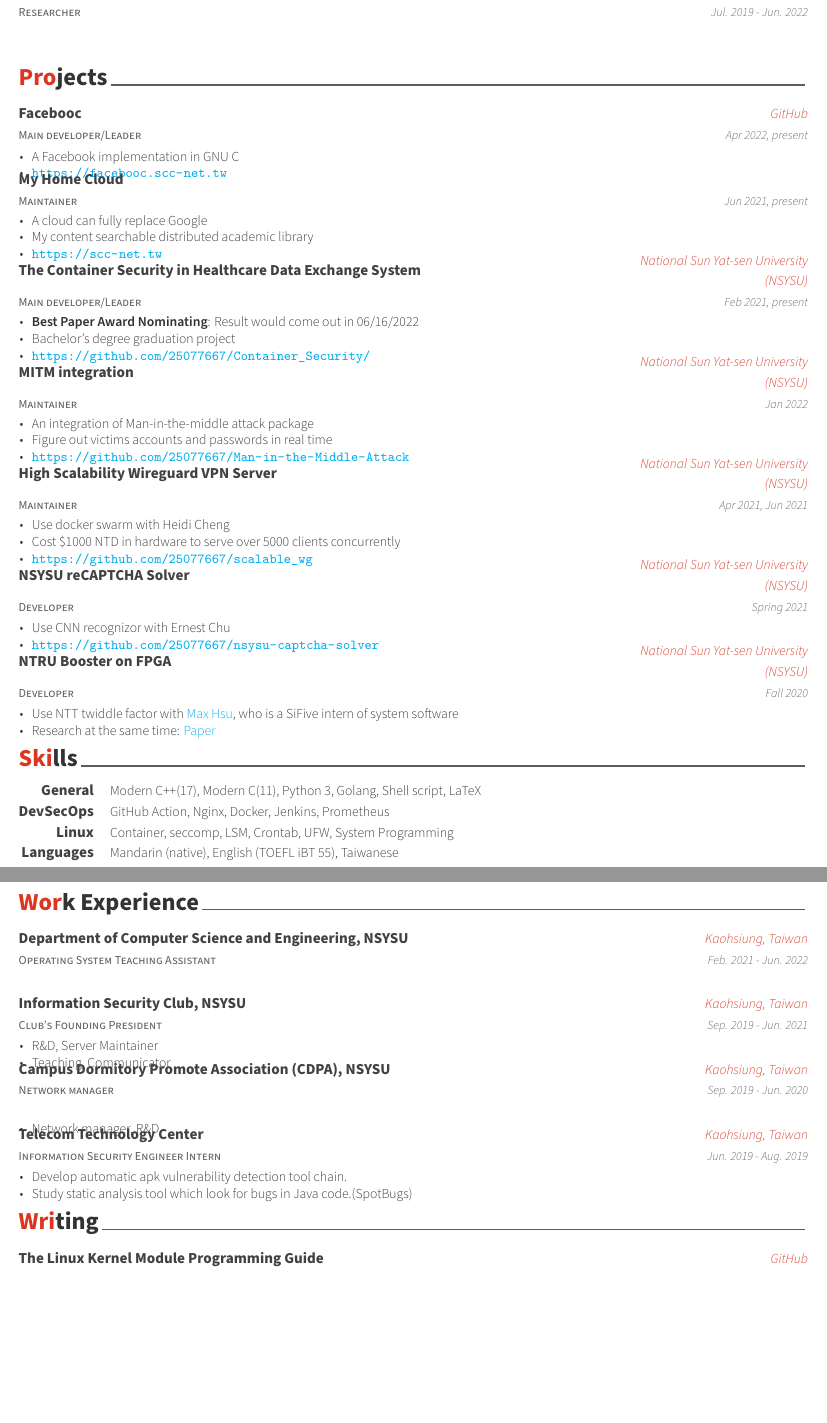
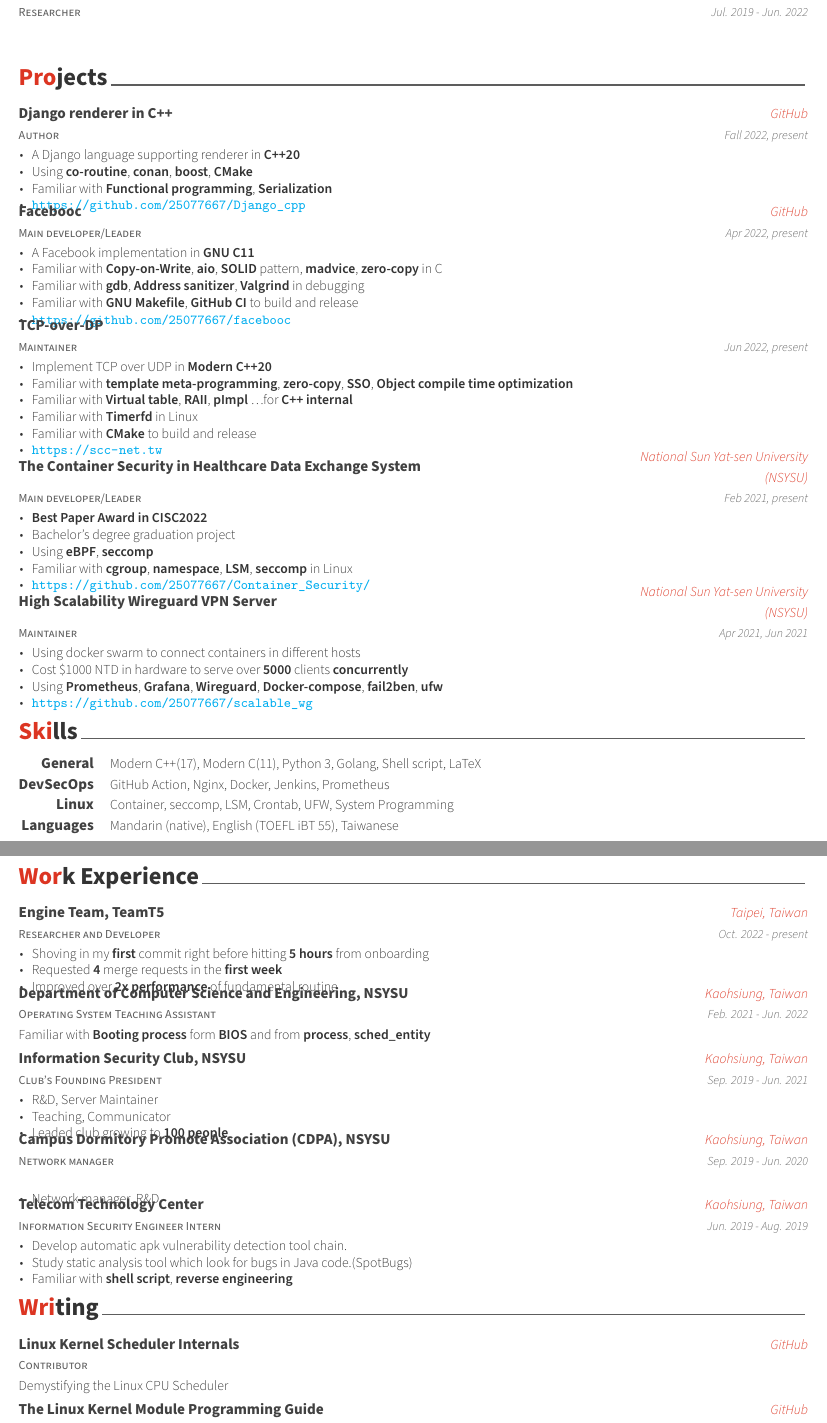
Before and after one commit to 25077667/Resume, a LaTeX CV (resume/resume.tex, which reads resume/src/education.tex, resume/src/experience.tex, resume/src/projects.tex): two parts of pages 1 and 2 of 2, joined at a grey line, cut so that both start at the same text, the shorter picture padded with empty space. Compiled offline with XeLaTeX.

Commit message:
Draft version of commiting info2022 HW3

```diff
--- a/resume/resume.tex
+++ b/resume/resume.tex
@@ -63,7 +63,7 @@
 % Available options: circle|rectangle,edge/noedge,left/right
 \photo[rectangle,edge,right]{./src/profile}
 \name{Chih-Hsuan Yang}{(楊志璿)}
-\position{Container Security Researcher{\enskip\cdotp\enskip}DevSecOps}
+\position{Container Security Researcher{\enskip\cdotp\enskip}SDET{\enskip\cdotp\enskip}RD}
 
 \email{zxc25077667@protonmail.com}
 \homepage{https://scc-net.tw}
--- a/resume/src/education.tex
+++ b/resume/src/education.tex
@@ -19,7 +19,7 @@
     \begin{cvitems} % Description(s) bullet points
       \item {Awardee of scholarships by information security}
       \item {MOST Research Grant for Undergraduate Students 獲科技部大專學生研究計畫補助}
-      \item {\textbf{Best Paper Award Nominating:} \href{https://github.com/25077667/Container_Security}{The Container Security in Healthcare Data Exchange System}}
+      \item {\textbf{Best Paper Award:} \href{https://github.com/25077667/Container_Security}{The Container Security in Healthcare Data Exchange System}}
     \end{cvitems}
   }
 
--- a/resume/src/experience.tex
+++ b/resume/src/experience.tex
@@ -9,11 +9,25 @@
 \begin{cventries}
   %---------------------------------------------------------
   \cventry
+  {Researcher and Developer} % Job title
+  {Engine Team, TeamT5} % Organization
+  {Taipei, Taiwan} % Location
+  {Oct. 2022 - present} % Date(s)
+  {
+    \begin{cvitems}
+      \item {Shoving in my \textbf{first} commit right before hitting \textbf{5 hours} from onboarding}
+      \item {Requested \textbf{4} merge requests in the \textbf{first week}}
+      \item {Improved over \textbf{2x performance} of fundamental routine}
+    \end{cvitems}
+  }
+
+  %---------------------------------------------------------
+  \cventry
   {Operating System Teaching Assistant} % Job title
   {Department of Computer Science and Engineering, NSYSU} % Organization
   {Kaohsiung, Taiwan} % Location
   {Feb. 2021 - Jun. 2022} % Date(s)
-  {}
+  {Familiar with \textbf{Booting process} form \textbf{BIOS} and from \textbf{process}, \textbf{sched\_entity}}
 
   %---------------------------------------------------------
   \cventry
@@ -25,6 +39,7 @@
     \begin{cvitems} % Description(s) of tasks/responsibilities
       \item {R\&D, Server Maintainer}
       \item {Teaching, Communicator}
+      \item {Leaded club growing to \textbf{100 people}}
     \end{cvitems}
   }
 
@@ -50,9 +65,9 @@
     \begin{cvitems} % Description(s) of tasks/responsibilities
       \item {Develop automatic apk vulnerability detection tool chain.}
       \item {Study static analysis tool which look for bugs in Java code.(SpotBugs)}
+      \item {Familiar with \textbf{shell script}, \textbf{reverse engineering}}
     \end{cvitems}
   }
 
-
   %---------------------------------------------------------
 \end{cventries}
--- a/resume/src/projects.tex
+++ b/resume/src/projects.tex
@@ -8,6 +8,20 @@
 %	CONTENT
 %-------------------------------------------------------------------------------
 \begin{cventries}
+    %---------------------------------------------------------
+    \cventry
+    {Author}
+    {Django renderer in C++}
+    {GitHub} % Location
+    {Fall 2022, present} % Date(s)
+    {
+        \begin{cvitems} % Description(s)
+        \item {A Django language supporting renderer in \textbf{C++20}}
+        \item {Using \textbf{co-routine}, \textbf{conan}, \textbf{boost}, \textbf{CMake}}
+        \item {Familiar with \textbf{Functional programming}, \textbf{Serialization}}
+        \item {\url{https://github.com/25077667/Django_cpp}}
+        \end{cvitems}
+    }
 
     %---------------------------------------------------------
     \cventry
@@ -17,21 +31,27 @@
     {Apr 2022, present} % Date(s)
     {
         \begin{cvitems} % Description(s)
-            \item {A Facebook implementation in GNU C}
-            \item {\url{https://facebooc.scc-net.tw}}
+            \item {A Facebook implementation in \textbf{GNU C11}}
+            \item {Familiar with \textbf{Copy-on-Write}, \textbf{aio}, \textbf{SOLID} pattern, \textbf{madvice}, \textbf{zero-copy} in C}
+            \item {Familiar with \textbf{gdb}, \textbf{Address sanitizer}, \textbf{Valgrind} in debugging}
+            \item {Familiar with \textbf{GNU Makefile}, \textbf{GitHub CI} to build and release}
+            \item {\url{https://github.com/25077667/facebooc}}
         \end{cvitems}
     }
 
     %---------------------------------------------------------
     \cventry
     {Maintainer}
-    {My Home Cloud}
+    {TCP-over-DP}
     {} % Location
-    {Jun 2021, present} % Date(s)
+    {Jun 2022, present} % Date(s)
     {
         \begin{cvitems} % Description(s)
-            \item {A cloud can fully replace Google}
-            \item {My content searchable distributed academic library}
+            \item {Implement TCP over UDP in \textbf{Modern C++20}}
+            \item {Familiar with \textbf{template meta-programming}, \textbf{zero-copy}, \textbf{SSO}, \textbf{Object compile time optimization}}
+            \item {Familiar with \textbf{Virtual table}, \textbf{RAII}, \textbf{pImpl} \dots for \textbf{C++ internal}}
+            \item Familiar with \textbf{Timerfd} in Linux
+            \item Familiar with \textbf{CMake} to build and release
             \item {\url{https://scc-net.tw}}
         \end{cvitems}
     }
@@ -44,23 +64,11 @@
     {Feb 2021, present} % Date(s)
     {
         \begin{cvitems} % Description(s)
-            \item {\textbf{Best Paper Award Nominating}: Result would come out in 06/16/2022}
+            \item {\textbf{Best Paper Award in CISC2022}}
             \item {Bachelor's degree graduation project}
+            \item {Using \textbf{eBPF}, \textbf{seccomp}}
+            \item {Familiar with \textbf{cgroup}, \textbf{namespace}, \textbf{LSM}, \textbf{seccomp} in Linux}
             \item {\url{https://github.com/25077667/Container_Security/}}
-        \end{cvitems}
-    }
-
-    %---------------------------------------------------------
-    \cventry
-    {Maintainer}
-    {MITM integration}
-    {National Sun Yat-sen University (NSYSU)} % Location
-    {Jan 2022} % Date(s)
-    {
-        \begin{cvitems} % Description(s)
-            \item {An integration of Man-in-the-middle attack package}
-            \item {Figure out victims accounts and passwords in real time}
-            \item {\url{https://github.com/25077667/Man-in-the-Middle-Attack}}
         \end{cvitems}
     }
 
@@ -72,37 +80,13 @@
     {Apr 2021, Jun 2021} % Date(s)
     {
         \begin{cvitems} % Description(s)
-            \item {Use docker swarm with Heidi Cheng}
-            \item {Cost \$1000 NTD in hardware to serve over 5000 clients concurrently}
+            \item {Using docker swarm to connect containers in different hosts}
+            \item {Cost \$1000 NTD in hardware to serve over \textbf{5000} clients \textbf{concurrently}}
+            \item {Using \textbf{Prometheus}, \textbf{Grafana}, \textbf{Wireguard}, \textbf{Docker-compose}, \textbf{fail2ben}, \textbf{ufw}}
             \item {\url{https://github.com/25077667/scalable_wg}}
-        \end{cvitems}
-    }
-
-    %---------------------------------------------------------
-    \cventry
-    {Developer}
-    {NSYSU reCAPTCHA Solver}
-    {National Sun Yat-sen University (NSYSU)} % Location
-    {Spring 2021} % Date(s)
-    {
-        \begin{cvitems} % Description(s)
-            \item {Use CNN recognizor with Ernest Chu}
-            \item {\url{https://github.com/25077667/nsysu-captcha-solver}}
         \end{cvitems}
     }
 
 
     %---------------------------------------------------------
-    \cventry
-    {Developer}
-    {NTRU Booster on FPGA}
-    {National Sun Yat-sen University (NSYSU)} % Location
-    {Fall 2020} % Date(s)
-    {
-        \begin{cvitems} % Description(s)
-            \item {Use NTT twiddle factor with \href{https://github.com/Max-Hsu}{Max Hsu}, who is a SiFive intern of system software}
-            \item {Research at the same time: \href{http://dx.doi.org/10.6342/NTU202003012}{Paper}}
-        \end{cvitems}
-    }
-    %---------------------------------------------------------
 \end{cventries}
--- a/resume/src/writing.tex
+++ b/resume/src/writing.tex
@@ -8,6 +8,13 @@
 %	CONTENT
 %-------------------------------------------------------------------------------
 \begin{cventries}
+  %---------------------------------------------------------
+  \cventry
+  {Contributor} % Role
+  {Linux Kernel Scheduler Internals} % Title
+  {GitHub} % Location
+  {} % Date(s)
+  {Demystifying the Linux CPU Scheduler}
 
   %---------------------------------------------------------
   \cventry
```
Also changed, not shown: resume/resume.pdf, resume/src/writing.tex (19 more changed lines).
